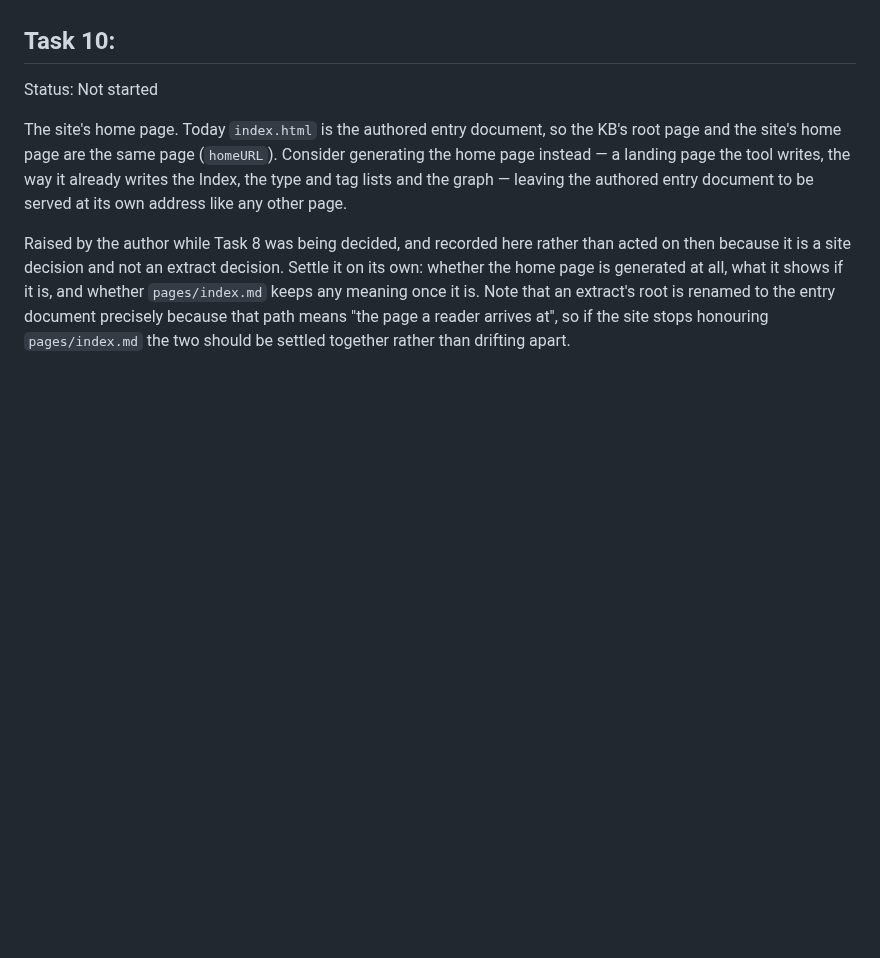
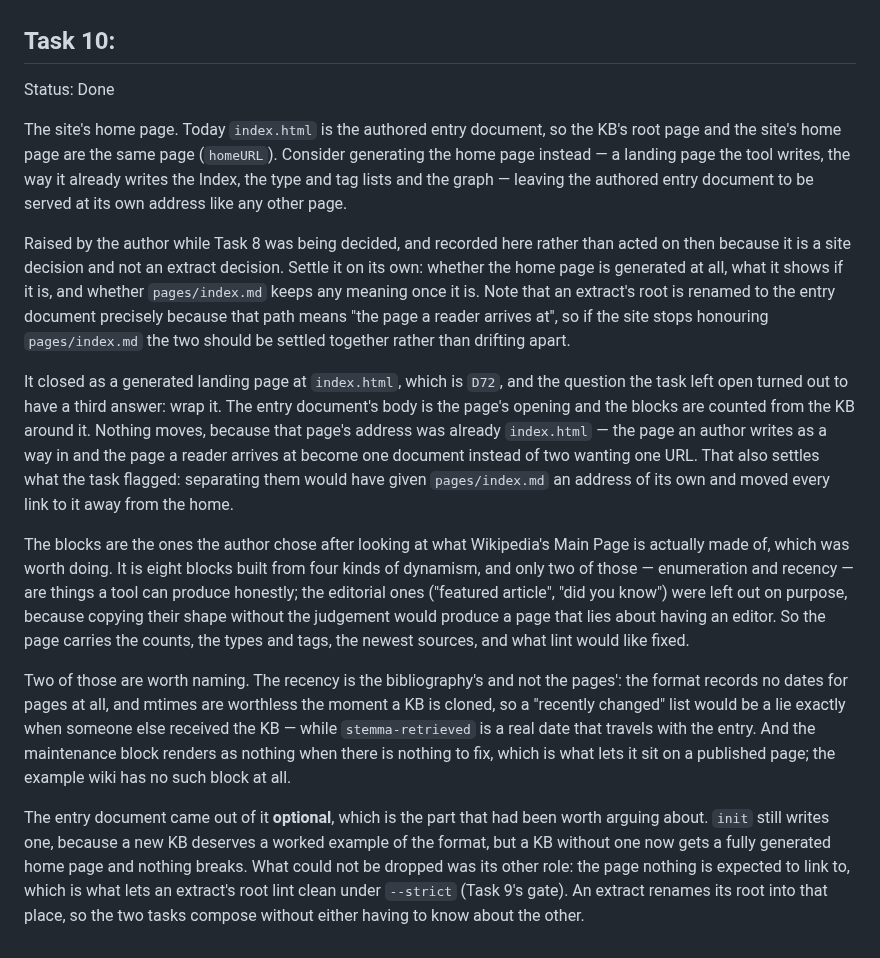
Before and after one commit to theorytoe/stemma, a Markdown page: .ctx/delegates/render-export.md, the part around the change. Drawn GitHub-style; blank space fills up the shorter version.

Commit message:
update the render-export plan

```diff
--- a/.ctx/delegates/render-export.md
+++ b/.ctx/delegates/render-export.md
@@ -351,7 +351,7 @@ narrow ones.
 
 ## Task 10:
 
-Status: Not started
+Status: Done
 
 The site's home page. Today `index.html` is the authored entry document, so the
 KB's root page and the site's home page are the same page (`homeURL`). Consider
@@ -366,3 +366,37 @@ it is, and whether `pages/index.md` keeps any meaning once it is. Note that an
 extract's root is renamed to the entry document precisely because that path means
 "the page a reader arrives at", so if the site stops honouring `pages/index.md`
 the two should be settled together rather than drifting apart.
+
+It closed as a generated landing page at `index.html`, which is `D72`, and the
+question the task left open turned out to have a third answer: wrap it. The entry
+document's body is the page's opening and the blocks are counted from the KB
+around it. Nothing moves, because that page's address was already `index.html` —
+the page an author writes as a way in and the page a reader arrives at become one
+document instead of two wanting one URL. That also settles what the task flagged:
+separating them would have given `pages/index.md` an address of its own and moved
+every link to it away from the home.
+
+The blocks are the ones the author chose after looking at what Wikipedia's Main
+Page is actually made of, which was worth doing. It is eight blocks built from
+four kinds of dynamism, and only two of those — enumeration and recency — are
+things a tool can produce honestly; the editorial ones ("featured article", "did
+you know") were left out on purpose, because copying their shape without the
+judgement would produce a page that lies about having an editor. So the page
+carries the counts, the types and tags, the newest sources, and what lint would
+like fixed.
+
+Two of those are worth naming. The recency is the bibliography's and not the
+pages': the format records no dates for pages at all, and mtimes are worthless the
+moment a KB is cloned, so a "recently changed" list would be a lie exactly when
+someone else received the KB — while `stemma-retrieved` is a real date that
+travels with the entry. And the maintenance block renders as nothing when there is
+nothing to fix, which is what lets it sit on a published page; the example wiki has
+no such block at all.
+
+The entry document came out of it **optional**, which is the part that had been
+worth arguing about. `init` still writes one, because a new KB deserves a worked
+example of the format, but a KB without one now gets a fully generated home page
+and nothing breaks. What could not be dropped was its other role: the page nothing
+is expected to link to, which is what lets an extract's root lint clean under
+`--strict` (Task 9's gate). An extract renames its root into that place, so the two
+tasks compose without either having to know about the other.
```
